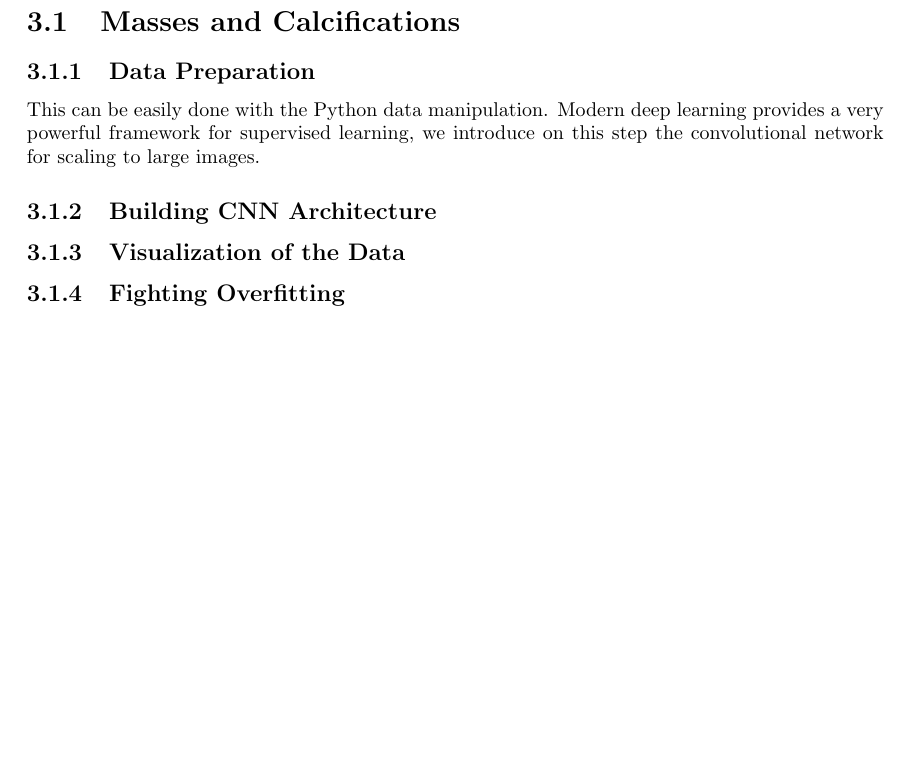
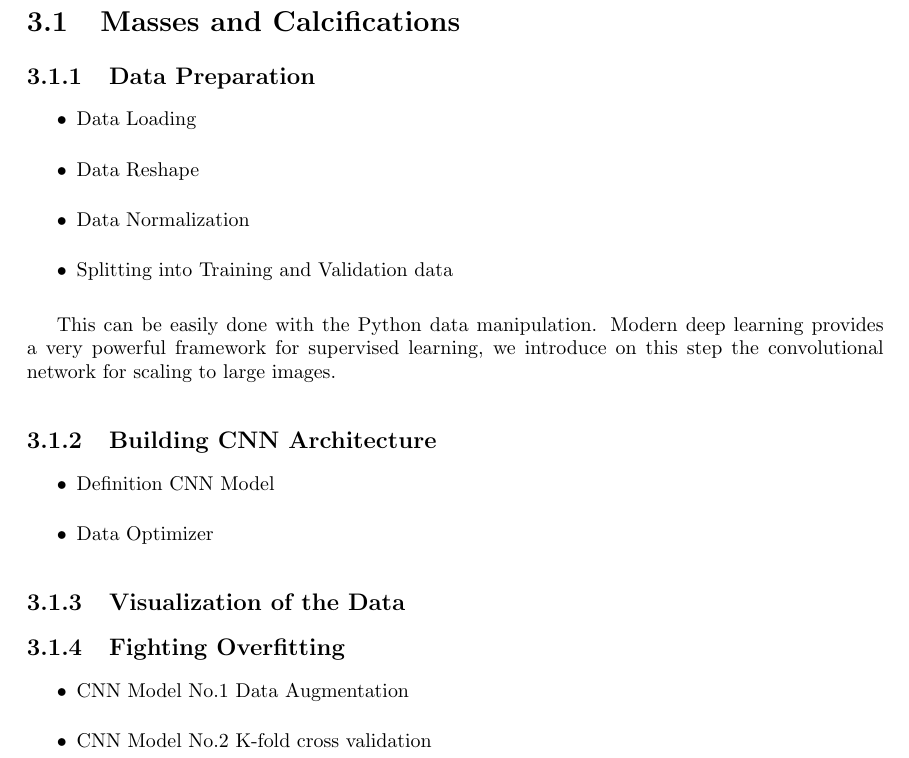
Before and after one commit to MarshaGomez/CNN-Medical-Imaging-Analysis, a LaTeX book (Report/Report.tex): part of page 11 of 17 before the commit and part of page 11 of 19 after it, cut so that both start at the same text, the shorter picture padded with empty space. Compiled offline with pdfLaTeX.

Commit message:
* Changes Report

```diff
--- a/Report/Report.tex
+++ b/Report/Report.tex
@@ -166,11 +166,30 @@
 
             \subsection{Data Preparation}
 
+            \begin{itemize}
+                \item Data Loading
+                \item Data Reshape
+                \item Data Normalization
+                \item Splitting into Training and Validation data
+            \end{itemize}
+
             This can be easily done with the Python data manipulation. Modern deep learning provides a very powerful framework for supervised learning, we introduce on this step the convolutional network for scaling to large images.
 
             \subsection{Building CNN Architecture}
+
+            \begin{itemize}
+                \item Definition CNN Model
+                \item Data Optimizer
+            \end{itemize}
+
             \subsection{Visualization of the Data}
             \subsection{Fighting Overfitting}
+
+            \begin{itemize}
+                \item CNN Model No.1 Data Augmentation
+                \item CNN Model No.2 K-fold cross validation
+            \end{itemize}
+
             \subsection{Hyperparameter Tuning}
             \subsection{Testing the best 3 models}
             \subsection{Choose the best model}
```
Also changed, not shown: Report/Report.pdf, Report/Report.tex (22 more changed lines).
